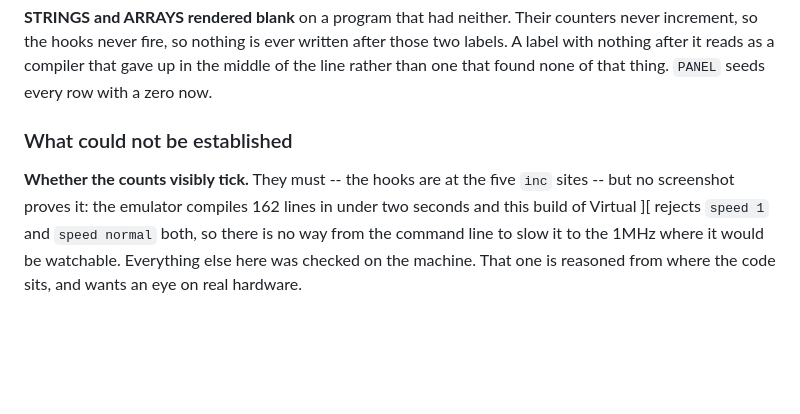
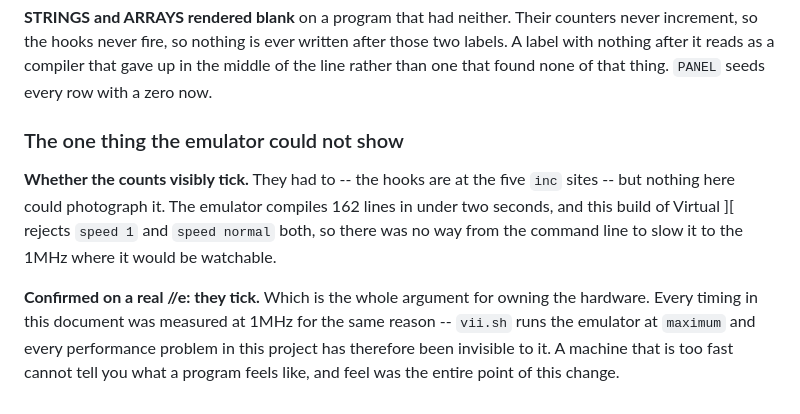
Before and after one commit to benlong100/applesIDE, a Markdown page: docs/compiler.md, the part around the change. Drawn GitHub-style; blank space fills up the shorter version.

Commit message:
docs: the counts tick, confirmed on a real //e
Left open because the emulator could not show it: it compiles 162 lines in
under two seconds and this build rejects every speed setting offered from the
command line, so there was no way to slow it to the 1MHz where a ticking
count would be watchable.

Confirmed on the hardware. Which is the same reason every timing in this
document was measured at 1MHz rather than under vii.sh at `maximum` -- a
machine that is too fast cannot tell you what a program feels like, and feel
was the whole point of the change.

Co-Authored-By: Claude Opus 5 (1M context) <noreply@anthropic.com>

```diff
--- a/docs/compiler.md
+++ b/docs/compiler.md
@@ -2798,12 +2798,17 @@ after those two labels. A label with nothing after it reads as a compiler that
 gave up in the middle of the line rather than one that found none of that
 thing. `PANEL` seeds every row with a zero now.
 
-### What could not be established
-
-**Whether the counts visibly tick.** They must -- the hooks are at the five
-`inc` sites -- but no screenshot proves it: the emulator compiles 162 lines in
-under two seconds and this build of Virtual ][ rejects `speed 1` and
-`speed normal` both, so there is no way from the command line to slow it to
-the 1MHz where it would be watchable. Everything else here was checked on the
-machine. That one is reasoned from where the code sits, and wants an eye on
-real hardware.
+### The one thing the emulator could not show
+
+**Whether the counts visibly tick.** They had to -- the hooks are at the five
+`inc` sites -- but nothing here could photograph it. The emulator compiles 162
+lines in under two seconds, and this build of Virtual ][ rejects `speed 1` and
+`speed normal` both, so there was no way from the command line to slow it to
+the 1MHz where it would be watchable.
+
+**Confirmed on a real //e: they tick.** Which is the whole argument for owning
+the hardware. Every timing in this document was measured at 1MHz for the same
+reason -- `vii.sh` runs the emulator at `maximum` and every performance
+problem in this project has therefore been invisible to it. A machine that is
+too fast cannot tell you what a program feels like, and feel was the entire
+point of this change.
```
